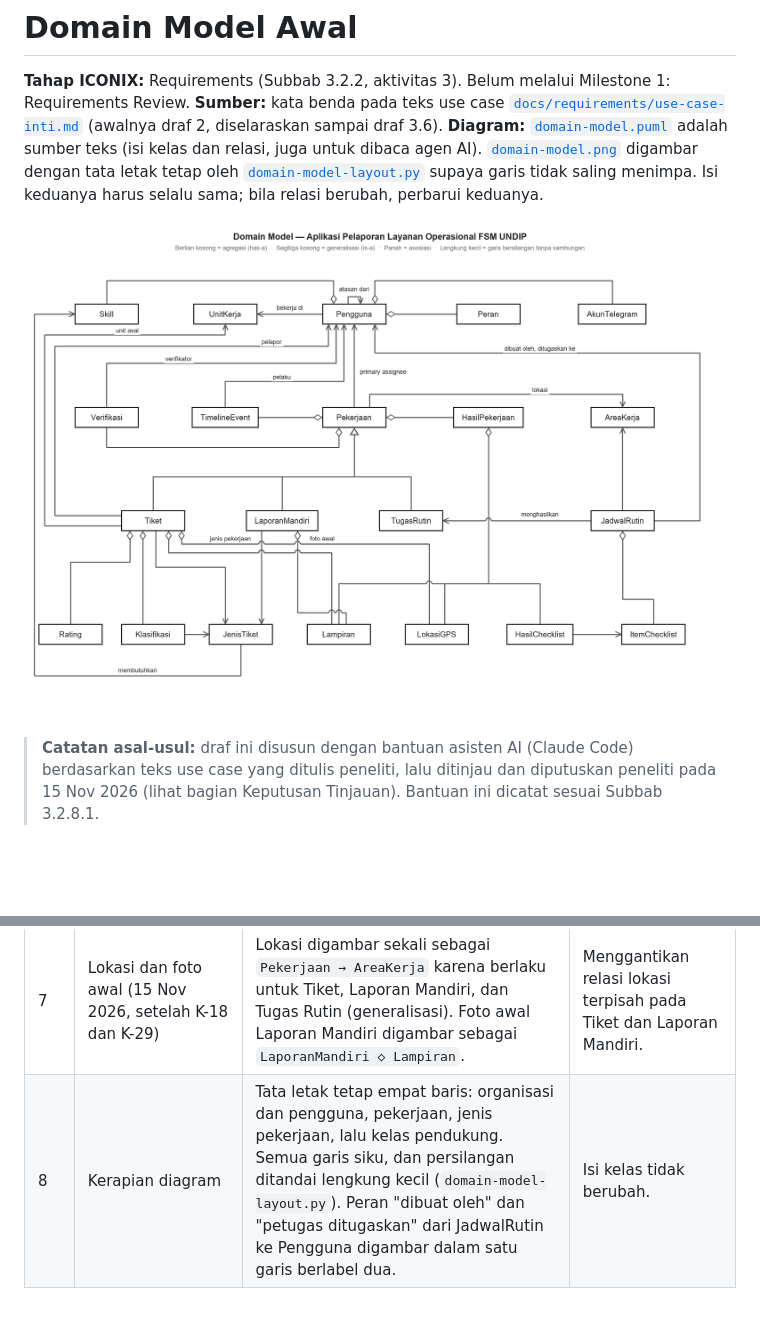
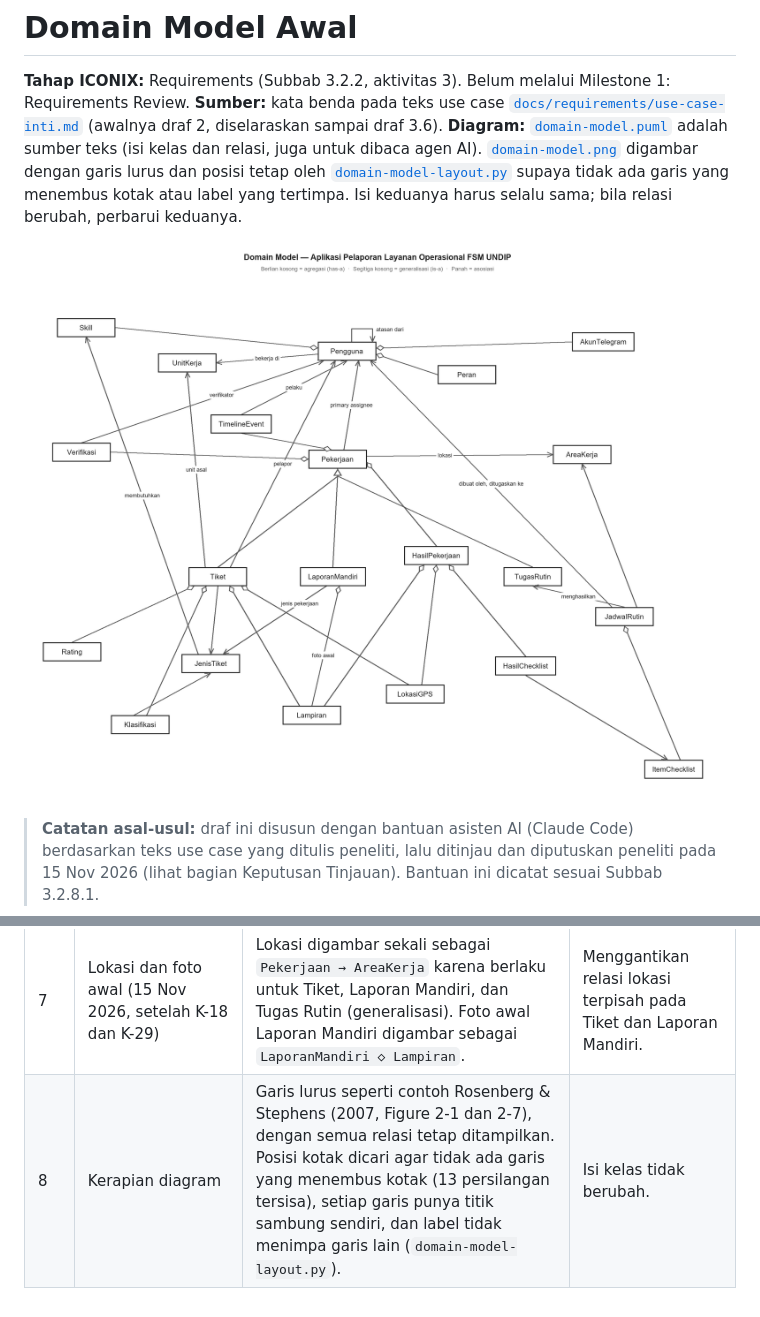
Before and after one commit to MohammadIzza/Pelaporan-Layanan-FSM-Iconix-SDD, a Markdown page: docs/iconix/domain-model.md, 2 parts joined by grey strips. GitHub-like rendering; pictures changed too: docs/iconix/domain-model.png; blank space fills up the shorter version.

Commit message:
docs(iconix): gambar domain model dengan garis lurus
- Garis lurus seperti contoh Rosenberg Bab 2, semua 34 relasi tetap
- Posisi kotak dicari agar tidak ada garis yang menembus kotak
- Titik sambung tersebar per sisi kotak; label tidak menimpa garis

```diff
--- a/docs/iconix/domain-model.md
+++ b/docs/iconix/domain-model.md
@@ -2,7 +2,7 @@
 
 **Tahap ICONIX:** Requirements (Subbab 3.2.2, aktivitas 3). Belum melalui Milestone 1: Requirements Review.
 **Sumber:** kata benda pada teks use case [`docs/requirements/use-case-inti.md`](../requirements/use-case-inti.md) (awalnya draf 2, diselaraskan sampai draf 3.6).
-**Diagram:** [`domain-model.puml`](domain-model.puml) adalah sumber teks (isi kelas dan relasi, juga untuk dibaca agen AI). [`domain-model.png`](domain-model.png) digambar dengan tata letak tetap oleh [`domain-model-layout.py`](domain-model-layout.py) supaya garis tidak saling menimpa. Isi keduanya harus selalu sama; bila relasi berubah, perbarui keduanya.
+**Diagram:** [`domain-model.puml`](domain-model.puml) adalah sumber teks (isi kelas dan relasi, juga untuk dibaca agen AI). [`domain-model.png`](domain-model.png) digambar dengan garis lurus dan posisi tetap oleh [`domain-model-layout.py`](domain-model-layout.py) supaya tidak ada garis yang menembus kotak atau label yang tertimpa. Isi keduanya harus selalu sama; bila relasi berubah, perbarui keduanya.
 
 ![Domain model awal](domain-model.png)
 
@@ -75,4 +75,4 @@ Atribut, operasi, dan multiplisitas ditambahkan pada tahap robustness analysis d
 | 5 | Atasan yang ditunjuk (K-13) | Dimodelkan sebagai salah satu `Peran`. | — |
 | 6 | Cara penggambaran | Mengikuti pedoman Rosenberg & Stephens (2007, Bab 2): tanpa multiplisitas, tanpa kelas abstrak, dan tanpa kotak paket. | `Pekerjaan` menjadi kelas biasa. |
 | 7 | Lokasi dan foto awal (15 Nov 2026, setelah K-18 dan K-29) | Lokasi digambar sekali sebagai `Pekerjaan → AreaKerja` karena berlaku untuk Tiket, Laporan Mandiri, dan Tugas Rutin (generalisasi). Foto awal Laporan Mandiri digambar sebagai `LaporanMandiri ◇ Lampiran`. | Menggantikan relasi lokasi terpisah pada Tiket dan Laporan Mandiri. |
-| 8 | Kerapian diagram | Tata letak tetap empat baris: organisasi dan pengguna, pekerjaan, jenis pekerjaan, lalu kelas pendukung. Semua garis siku, dan persilangan ditandai lengkung kecil (`domain-model-layout.py`). Peran "dibuat oleh" dan "petugas ditugaskan" dari JadwalRutin ke Pengguna digambar dalam satu garis berlabel dua. | Isi kelas tidak berubah. |
+| 8 | Kerapian diagram | Garis lurus seperti contoh Rosenberg & Stephens (2007, Figure 2-1 dan 2-7), dengan semua relasi tetap ditampilkan. Posisi kotak dicari agar tidak ada garis yang menembus kotak (13 persilangan tersisa), setiap garis punya titik sambung sendiri, dan label tidak menimpa garis lain (`domain-model-layout.py`). | Isi kelas tidak berubah. |
```
Also changed, not shown: 1 other file.
